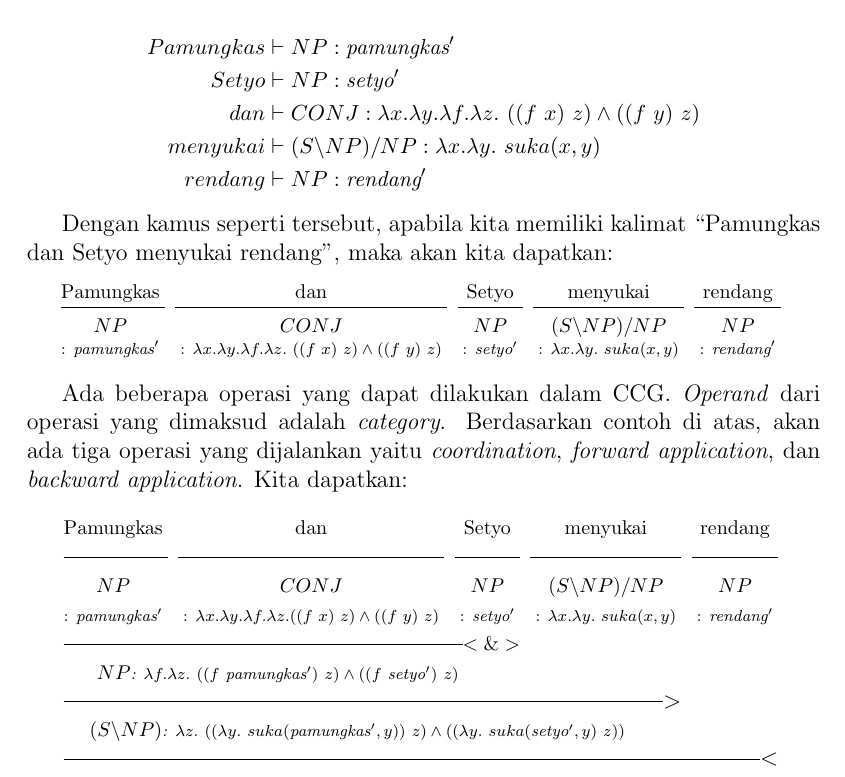
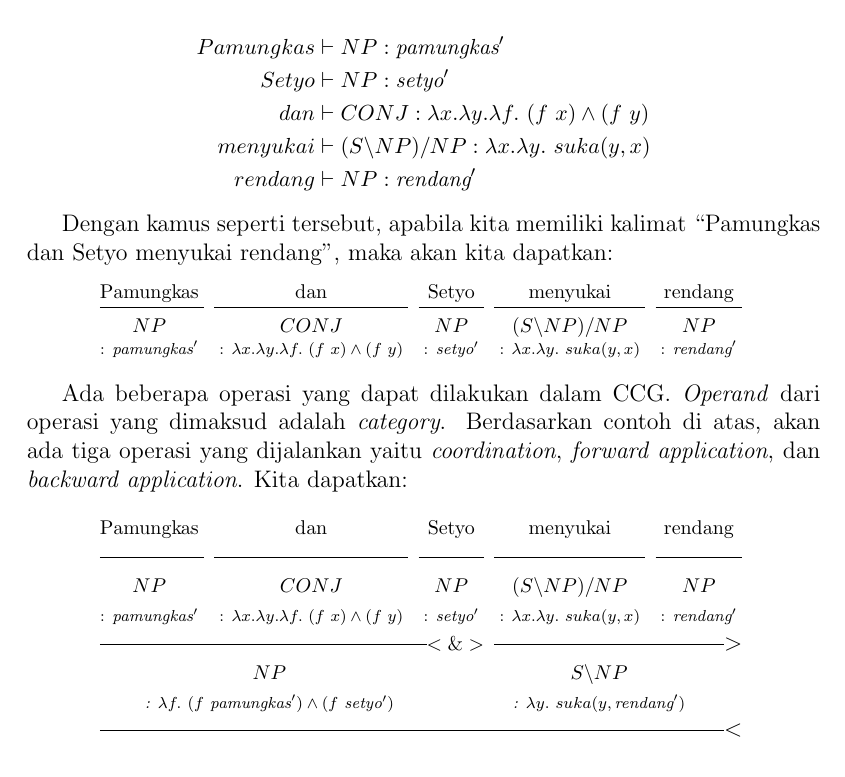
Before and after one commit to wisn/skripsi, a LaTeX book (main.tex, which reads Kajian-Pustaka.tex): part of page 9 of 12, cut so that both start at the same text. Compiled offline with pdfLaTeX.

Commit message:
Fix CCG equation

```diff
--- a/Kajian-Pustaka.tex
+++ b/Kajian-Pustaka.tex
@@ -41,8 +41,8 @@ Sebagai contoh, anggap saja kita memiliki kamus pemetaan sebagai berikut.
 \begin{align*}
   {Pamungkas} &\vdash NP: \so{pamungkas}\\
   {Setyo} &\vdash NP: \so{setyo}\\
-  {dan} &\vdash CONJ: \lambda x.\lambda y.\lambda f.\lambda z.\ ((f\ x)\ z) \land ((f\ y)\ z)\\
-  {menyukai} &\vdash (S{\backslash}NP)/NP: \lambda x.\lambda y.\ suka(x, y)\\
+  {dan} &\vdash CONJ: \lambda x.\lambda y.\lambda f.\ (f\ x) \land (f\ y)\\
+  {menyukai} &\vdash (S{\backslash}NP)/NP: \lambda x.\lambda y.\ suka(y, x)\\
   {rendang} &\vdash NP: \so{rendang}
 \end{align*}
 \end{small}
@@ -65,9 +65,9 @@ Dengan kamus seperti tersebut, apabila kita memiliki kalimat
       !^{$(S\backslash NP)/NP$} & &
       !^{$NP$} &\\
     !{*: \so{pamungkas}} & &
-      !{*: $\lambda x.\lambda y.\lambda f.\lambda z.\ ((f\ x)\ z) \land ((f\ y)\ z)$} & &
+      !{*: $\lambda x.\lambda y.\lambda f.\ (f\ x) \land (f\ y)$} & &
       !{*: \so{setyo}} & &
-      !{*: $\lambda x.\lambda y.\ suka(x, y)$} & &
+      !{*: $\lambda x.\lambda y.\ suka(y, x)$} & &
       !{*: \so{rendang}} &
   }
   \egroup
@@ -93,38 +93,40 @@ dan \textit{backward application}. Kita dapatkan:
       !^{$(S\backslash NP)/NP$} & &
       !^{$NP$} &\\
     !{*: \so{pamungkas}} & &
-      !{*: $\lambda x.\lambda y.\lambda f.\lambda z. ((f\ x)\ z) \land ((f\ y)\ z)$} & &
+      !{*: $\lambda x.\lambda y.\lambda f.\ (f\ x) \land (f\ y)$} & &
       !{*: \so{setyo}} & &
-      !{*: $\lambda x.\lambda y.\ suka(x, y)$} & &
+      !{*: $\lambda x.\lambda y.\ suka(y, x)$} & &
       !{*: \so{rendang}} &\\
     \TABrule & \TABrule &
       \TABrule & \TABrule &
       \TABrule\CCGCOOR & &
-      & &
-      &\\
+      \TABrule & \TABrule &
+      \TABrule\CCGFA &\\
     & &
-      ?{^{$NP$}{*: $\lambda f. \lambda z.\ ((f\ \so{pamungkas})\ z) \land ((f\ \so{setyo})\ z)$}}
+      ?{^{$NP$}}
+      \ \ \ \ \ \ \ \ \
+      & & & &
       \ \ \ \ \ \ \
-      & & & & & & & & & &\\
-    \TABrule & \TABrule &
-      \TABrule & \TABrule &
-      \TABrule & \TABrule &
-      \TABrule\CCGFA & &
-      &\\
+      ?{^{$S\backslash NP$}}
+      & & &\\
     & &
-      \ \ \ \ \ \ \ \ \ \ \
-      ?{^{$(S\backslash NP)$}{*: $\lambda z.\ ((\lambda y.\ suka(\so{pamungkas}, y))\ z) \land
-        ((\lambda y.\ suka(\so{setyo}, y)\ z))$}}
-      & & & & & & & & & &\\
+      ?{*: $\lambda f.\ (f\ \so{pamungkas}) \land (f\ \so{setyo})$}
+      \ \ \ \ \ \ \ \ \
+      & & & &
+      \ \ \ \ \ \ \
+      ?{*: $\lambda y.\ suka(y, \so{rendang})$}
+      & & &\\
     \TABrule & \TABrule &
       \TABrule & \TABrule &
       \TABrule & \TABrule &
       \TABrule & \TABrule &
       \TABrule\CCGBA &\\
-    & &
-      \ \ \ \ \ \ \ \ \ \ \ \ \ \ \ \ \ \ \ \ \ \
-      ?{^{$S$}{*: $suka(\so{pamungkas}, \so{rendang}) \land suka(\so{setyo}, \so{rendang})$}}
-      & & & & & & & & & &
+    & & &
+      ?{^{$S$}}
+      & & & & & &\\
+    & & &
+      ?{*: $suka(\so{pamungkas}, \so{rendang}) \land suka(\so{setyo}, \so{rendang})$}
+      & & & & & &
   }
   \egroup
 \end{center}
```
Also changed, not shown: main.pdf.
